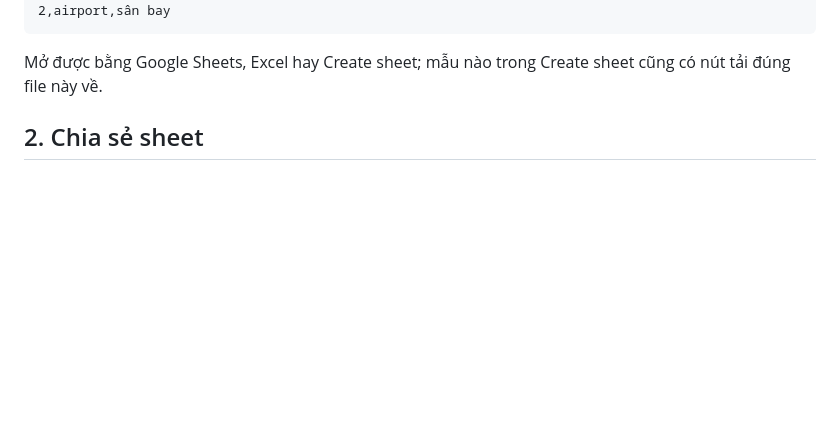
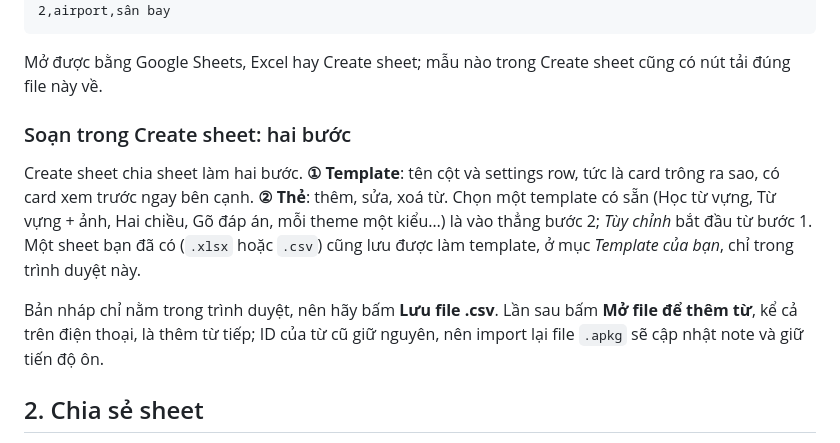
Before and after one commit to tannc28/sheetcards, a Markdown page: docs/site/index.md, the part around the change. GitHub-like rendering; blank space fills up the shorter version.

Commit message:
Docs and CLAUDE.md: Create sheet's two steps, saving the .csv, and templates
Co-Authored-By: Claude Opus 5.5 <noreply@anthropic.com>

```diff
--- a/docs/site/index.md
+++ b/docs/site/index.md
@@ -60,6 +60,19 @@ ID,Word,Nghĩa
 
 Mở được bằng Google Sheets, Excel hay Create sheet; mẫu nào trong Create sheet
 cũng có nút tải đúng file này về.
+
+### Soạn trong Create sheet: hai bước
+
+Create sheet chia sheet làm hai bước. **① Template**: tên cột và settings row,
+tức là card trông ra sao, có card xem trước ngay bên cạnh. **② Thẻ**: thêm, sửa,
+xoá từ. Chọn một template có sẵn (Học từ vựng, Từ vựng + ảnh, Hai chiều, Gõ đáp
+án, mỗi theme một kiểu…) là vào thẳng bước 2; *Tùy chỉnh* bắt đầu từ bước 1.
+Một sheet bạn đã có (`.xlsx` hoặc `.csv`) cũng lưu được làm template, ở mục
+*Template của bạn*, chỉ trong trình duyệt này.
+
+Bản nháp chỉ nằm trong trình duyệt, nên hãy bấm **Lưu file .csv**. Lần sau bấm
+**Mở file để thêm từ**, kể cả trên điện thoại, là thêm từ tiếp; ID của từ cũ giữ
+nguyên, nên import lại file `.apkg` sẽ cập nhật note và giữ tiến độ ôn.
 
 ## 2. Chia sẻ sheet
 
```
Also changed, not shown: CLAUDE.md (+1 -1 lines), 1 other file.
